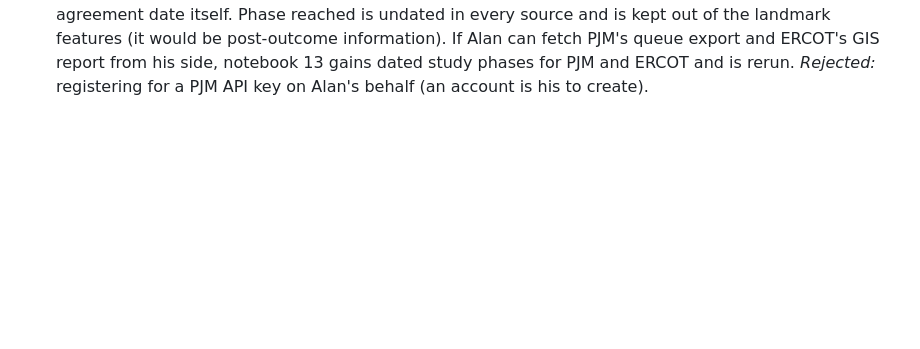
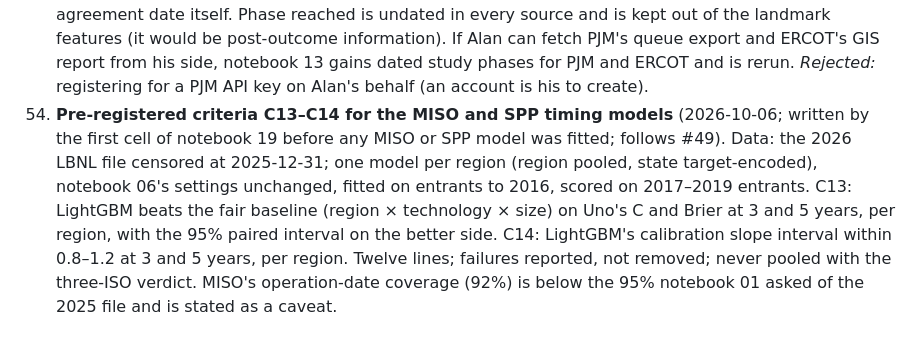
Before and after one commit to alanmossinger/Capstone, a Markdown page: docs/decisions.md, the part around the change. Drawn GitHub-style; blank space fills up the shorter version.

```diff
--- a/docs/decisions.md
+++ b/docs/decisions.md
@@ -539,3 +539,15 @@ alternative rejected.
     report from his side, notebook 13 gains dated study phases for PJM and
     ERCOT and is rerun. *Rejected:* registering for a PJM API key on Alan's
     behalf (an account is his to create).
+54. **Pre-registered criteria C13–C14 for the MISO and SPP timing models**
+    (2026-10-06; written by the first cell of notebook 19 before any MISO or
+    SPP model was fitted; follows #49). Data: the 2026 LBNL file censored at
+    2025-12-31; one model per region (region pooled, state target-encoded),
+    notebook 06's settings unchanged, fitted on entrants to 2016, scored on
+    2017–2019 entrants. C13: LightGBM beats the fair baseline (region ×
+    technology × size) on Uno's C and Brier at 3 and 5 years, per region,
+    with the 95% paired interval on the better side. C14: LightGBM's
+    calibration slope interval within 0.8–1.2 at 3 and 5 years, per region.
+    Twelve lines; failures reported, not removed; never pooled with the
+    three-ISO verdict. MISO's operation-date coverage (92%) is below the
+    95% notebook 01 asked of the 2025 file and is stated as a caveat.
```
Also changed, not shown: report/figure_notes.md (+20 -0 lines), figures/F17_miso_spp.png (added), 11 other files.
